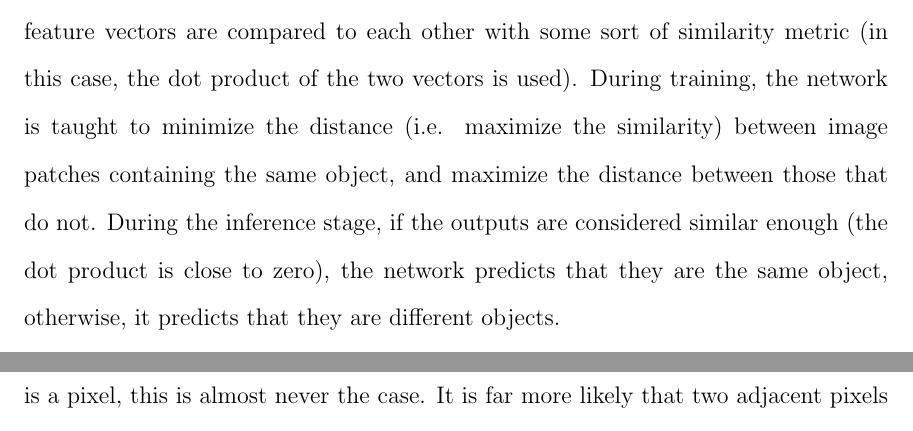
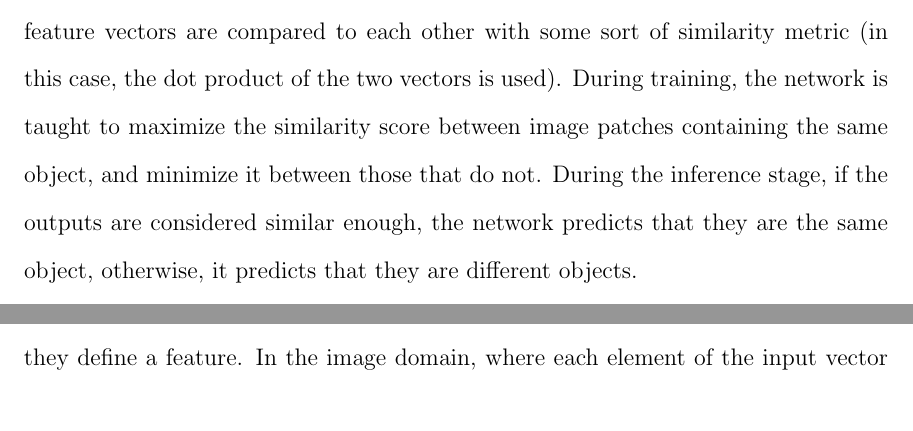
Before and after one commit to iandreariley/thesis, a LaTeX document (report.tex): two parts of pages 18 and 21 of 39 before the commit and two parts of pages 18 and 20 of 39 after it, joined at a grey line, cut so that both start at the same text. Compiled offline with pdfLaTeX.

Commit message:
Correct dot product error.

```diff
--- a/report.tex
+++ b/report.tex
@@ -186,7 +186,7 @@ Recently, the availability of the large ImageNet 2015 object-tracking video data
 
 The work of Bertinetto and Valmadre in \cite{bertinetto2016fully}, which I use for the implementation of a deep-learning-based tracking algorithm, shows that, with this large amount of training data, a simple "Siamese" network can be trained to successfully track an object, without resorting to computationally expensive methods like back propagation or online learning. Despite the simplicity of the algorithm in \cite{bertinetto2016fully} (dubbed SiamFC by its authors for "siamese fully convolutional"), the resulting target tracker achieves near state-of-the-art performance and has an fps more than 10 times faster than some other CNN trackers.
 
-The Siamese network in \cite{bertinetto2016fully} is actually a single network (or single set of weights) trained to correlate two images. The network is fully convolutional (meaning it has no fully-connected layers, and no "padding" in the traditional sense), and uses an architecture similar to the convolutional layers of Alexnet in \cite{krizhevsky2012imagenet}. First, feature vectors of each image are extracted by passing them through the network. Then the two feature vectors are compared to each other with some sort of similarity metric (in this case, the dot product of the two vectors is used). During training, the network is taught to minimize the distance (i.e. maximize the similarity) between image patches containing the same object, and maximize the distance between those that do not. During the inference stage, if the outputs are considered similar enough (the dot product is close to zero), the network predicts that they are the same object, otherwise, it predicts that they are different objects.
+The Siamese network in \cite{bertinetto2016fully} is actually a single network (or single set of weights) trained to correlate two images. The network is fully convolutional (meaning it has no fully-connected layers, and no "padding" in the traditional sense), and uses an architecture similar to the convolutional layers of Alexnet in \cite{krizhevsky2012imagenet}. First, feature vectors of each image are extracted by passing them through the network. Then the two feature vectors are compared to each other with some sort of similarity metric (in this case, the dot product of the two vectors is used). During training, the network is taught to maximize the similarity score between image patches containing the same object, and minimize it between those that do not. During the inference stage, if the outputs are considered similar enough, the network predicts that they are the same object, otherwise, it predicts that they are different objects.
 
 One of the benefits of the fully-convolutional architecture of the Siamese network in \cite{bertinetto2016fully} is that it can take image patches of any size greater than or equal to the receptive field of the final layer of the network (in this case, the receptive field is $127 \times 127$). Bertinetto and Valmadre use this to their advantage by using a larger "search" image patch at each frame that generates a map of features at adjacent locations in the image. The feature vector of the object (which is taken from the only known occurrence of the object in the first frame) is then correlated in discrete steps over each of these locations to generate a "score" map, where the top score is taken to be the true location of the object. This makes for extremely fast and precise localization. A diagram of the architecture is shown in figure \ref{fig:siamese}.
 
```
